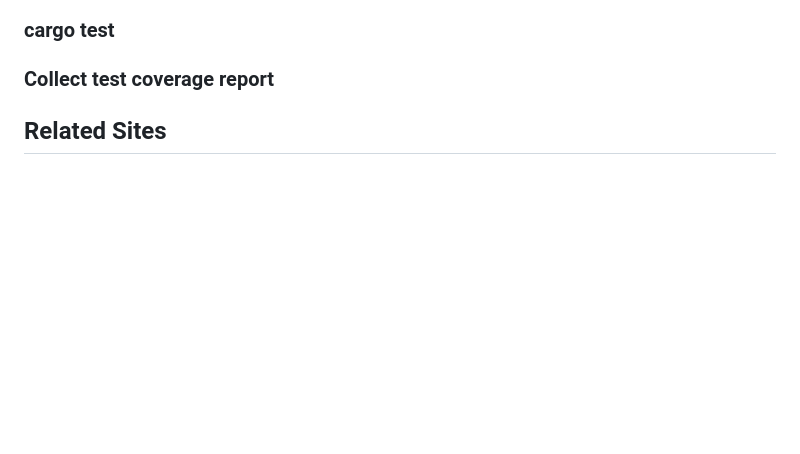
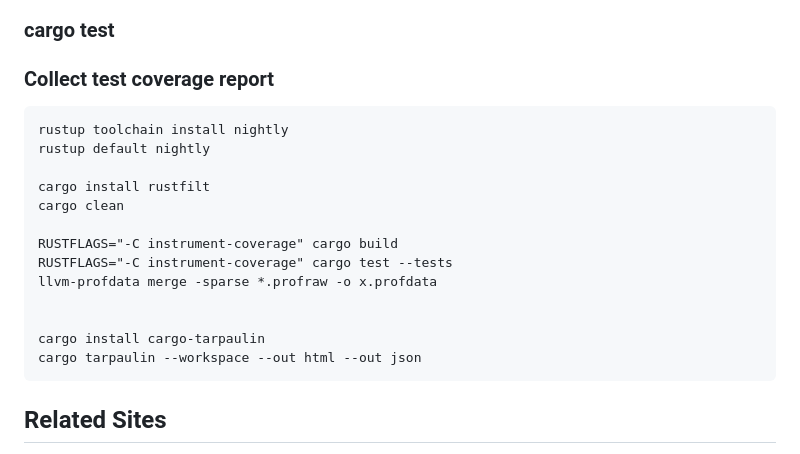
Before and after one commit to szabgab/rust-digger, a Markdown page: README.md, the part around the change. Drawn GitHub-style; blank space fills up the shorter version.

````diff
--- a/README.md
+++ b/README.md
@@ -120,6 +120,22 @@ cargo run --bin fmt -- --limit 10
 ### Collect test coverage report
 
 
+```
+rustup toolchain install nightly
+rustup default nightly
+
+cargo install rustfilt
+cargo clean
+
+RUSTFLAGS="-C instrument-coverage" cargo build
+RUSTFLAGS="-C instrument-coverage" cargo test --tests
+llvm-profdata merge -sparse *.profraw -o x.profdata
+
+
+cargo install cargo-tarpaulin
+cargo tarpaulin --workspace --out html --out json
+```
+
 
 ## Related Sites
 
````
